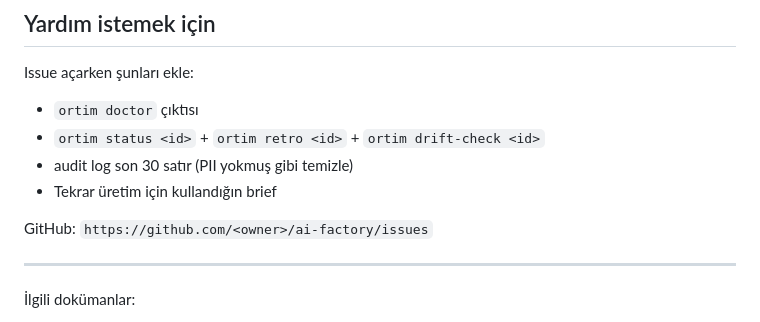
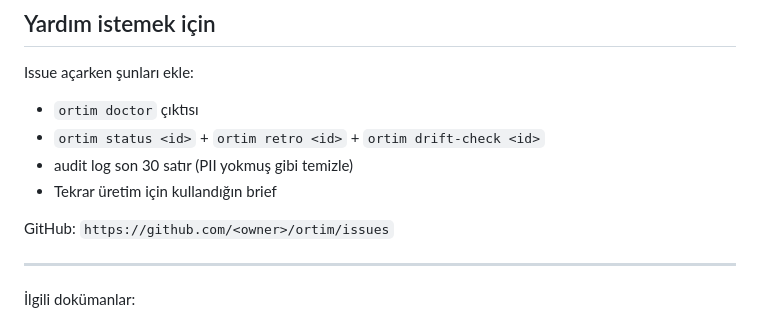
Before and after one commit to orhanurullah/ortim, a Markdown page: docs/runbook/failure-recovery.md, the part around the change. Drawn GitHub-style.

```diff
--- a/docs/runbook/failure-recovery.md
+++ b/docs/runbook/failure-recovery.md
@@ -392,7 +392,7 @@ Issue açarken şunları ekle:
 - audit log son 30 satır (PII yokmuş gibi temizle)
 - Tekrar üretim için kullandığın brief
 
-GitHub: `https://github.com/<owner>/ai-factory/issues`
+GitHub: `https://github.com/<owner>/ortim/issues`
 
 ---
 
```
Also changed, not shown: README.md (+1 -1 lines), docs/tutorial/getting-started.md (+3 -3 lines).
